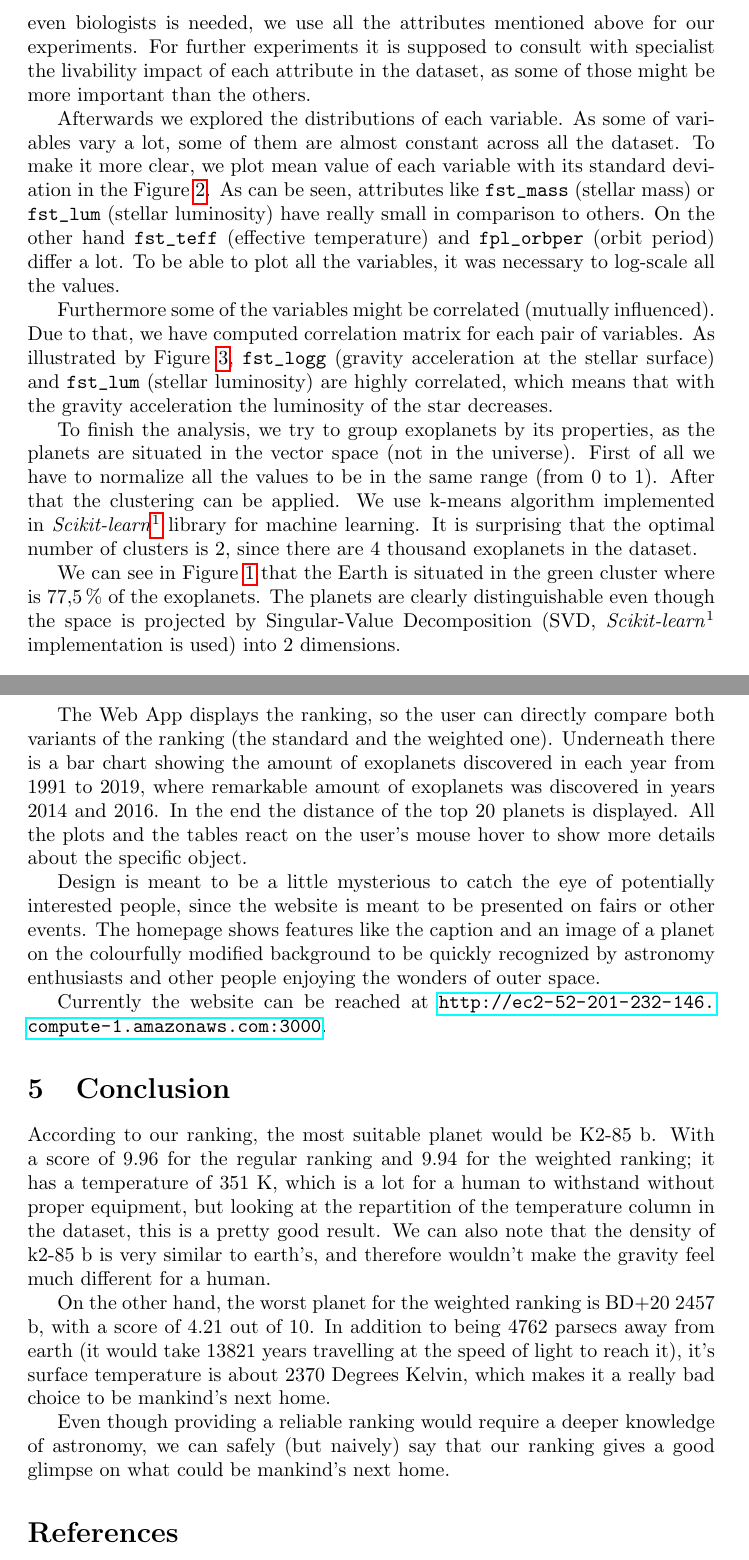
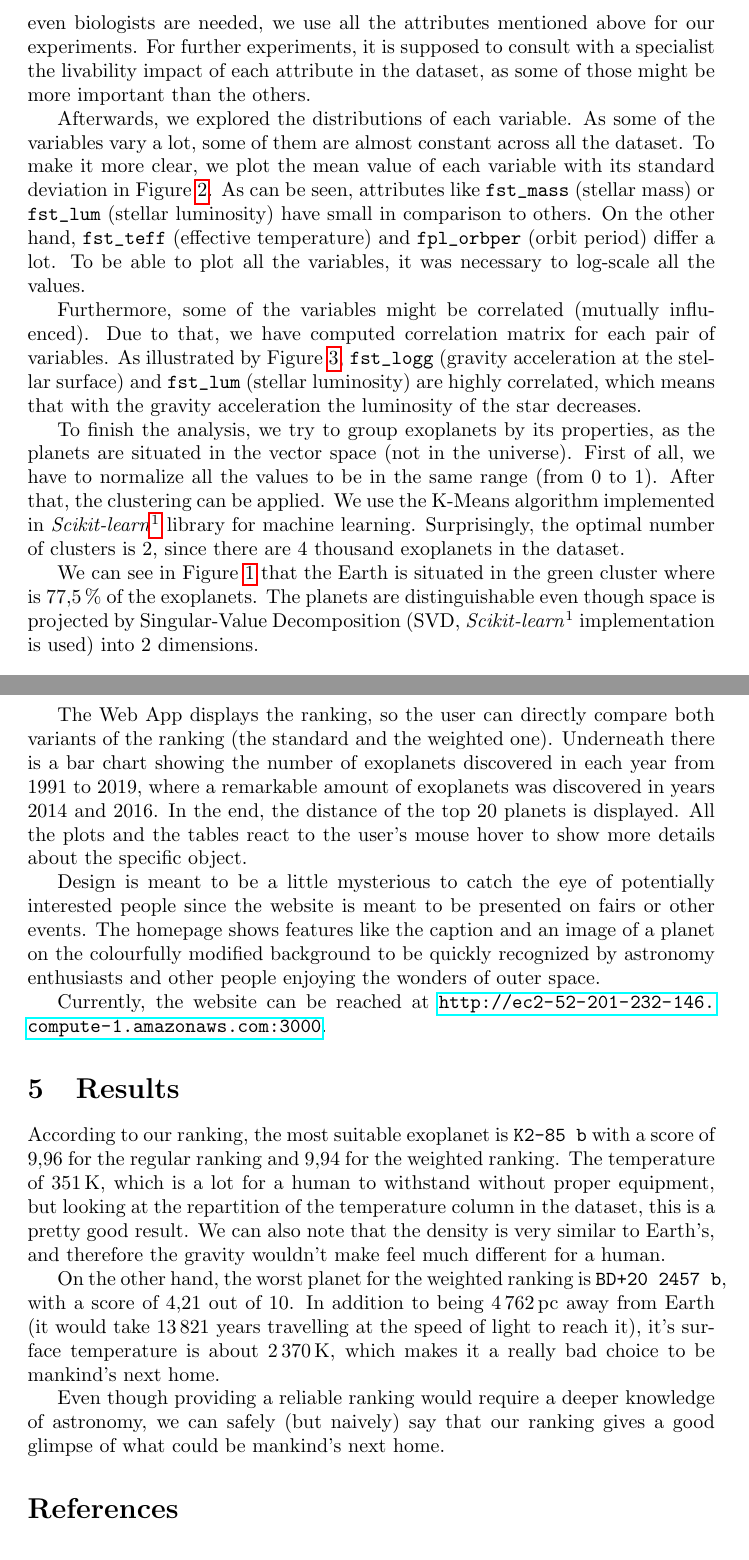
Before and after one commit to Tchoum-NG/data_science_project_2019, a LaTeX document (report/report.tex): two parts of pages 2 and 4 of 7, joined at a grey line, cut so that both start at the same text. Compiled offline with pdfLaTeX.

Commit message:
Grammarly correction

```diff
--- a/report/report.tex
+++ b/report/report.tex
@@ -44,13 +44,13 @@ The dataset~\cite{dataset} we used is from an archive hosted by the NASA exoplan
 
-As a first step we removed the columns, that contained irrelevant information for out task such as website links or different names of the exoplanet. Next step was to drop columns with high ration of missing data. In the column \verb|fpl_eccen| is \numprint[\%]{61.7} missing and in the column \verb|fst_spt| \numprint[\%]{66.3}. As a result only \numprint{20} columns left for the ranking, these attributes are deeply described in Figure~\ref{tab:att_desc}. Since the domain knowledge of physicists, astrologists and maybe even biologists is needed, we use all the attributes mentioned above for our experiments. For further experiments it is supposed to consult with specialist the livability impact of each attribute in the dataset, as some of those might be more important than the others.
+As a first step, we removed the columns, that contained irrelevant information for our goals such as website links or different names of the exoplanet. Next step was to drop columns with a high ration of missing data. In the column \verb|fpl_eccen| is \numprint[\%]{61.7} missing and in the column \verb|fst_spt| \numprint[\%]{66.3}. As a result only \numprint{20} columns left for the ranking, these attributes are deeply described in Figure~\ref{tab:att_desc}. Since the domain knowledge of physicists, astrologists and maybe even biologists are needed, we use all the attributes mentioned above for our experiments. For further experiments, it is supposed to consult with a specialist the livability impact of each attribute in the dataset, as some of those might be more important than the others.
 
-Afterwards we explored the distributions of each variable. As some of variables vary a lot, some of them are almost constant across all the dataset. To make it more clear, we plot mean value of each variable with its standard deviation in the Figure~\ref{pic:mean}. As can be seen, attributes like \verb|fst_mass| (stellar mass) or \verb|fst_lum| (stellar luminosity) have really small in comparison to others. On the other hand \verb|fst_teff| (effective temperature) and \verb|fpl_orbper| (orbit period) differ a lot. To be able to plot all the variables, it was necessary to log-scale all the values.
+Afterwards, we explored the distributions of each variable. As some of the variables vary a lot, some of them are almost constant across all the dataset. To make it more clear, we plot the mean value of each variable with its standard deviation in Figure~\ref{pic:mean}. As can be seen, attributes like \verb|fst_mass| (stellar mass) or \verb|fst_lum| (stellar luminosity) have small in comparison to others. On the other hand, \verb|fst_teff| (effective temperature) and \verb|fpl_orbper| (orbit period) differ a lot. To be able to plot all the variables, it was necessary to log-scale all the values.
 
-Furthermore some of the variables might be correlated (mutually influenced). Due to that, we have computed correlation matrix for each pair of variables. As illustrated by Figure~\ref{pic:corr}, \verb|fst_logg| (gravity acceleration at the stellar surface) and \verb|fst_lum| (stellar luminosity) are highly correlated, which means that with the gravity acceleration the luminosity of the star decreases.
+Furthermore, some of the variables might be correlated (mutually influenced). Due to that, we have computed correlation matrix for each pair of variables. As illustrated by Figure~\ref{pic:corr}, \verb|fst_logg| (gravity acceleration at the stellar surface) and \verb|fst_lum| (stellar luminosity) are highly correlated, which means that with the gravity acceleration the luminosity of the star decreases.
 
-To finish the analysis, we try to group exoplanets by its properties, as the planets are situated in the vector space (not in the universe). First of all we have to normalize all the values to be in the same range (from 0 to 1). After that the clustering can be applied. We use k-means algorithm implemented in \textit{Scikit-learn}\footnote{\url{https://scikit-learn.org}} library for machine learning. It is surprising that the optimal number of clusters is \numprint{2}, since there are \numprint{4} thousand exoplanets in the dataset.
+To finish the analysis, we try to group exoplanets by its properties, as the planets are situated in the vector space (not in the universe). First of all, we have to normalize all the values to be in the same range (from 0 to 1). After that, the clustering can be applied. We use the K-Means algorithm implemented in \textit{Scikit-learn}\footnote{\url{https://scikit-learn.org}} library for machine learning. Surprisingly, the optimal number of clusters is \numprint{2}, since there are \numprint{4} thousand exoplanets in the dataset.
 
-We can see in Figure~\ref{pic:cluster} that the Earth is situated in the green cluster where is \numprint[\%]{77.5} of the exoplanets. The planets are clearly distinguishable even though the space is projected by Singular-Value Decomposition (SVD, \textit{Scikit-learn}\footnotemark[\value{footnote}] implementation is used) into 2 dimensions.
+We can see in Figure~\ref{pic:cluster} that the Earth is situated in the green cluster where is \numprint[\%]{77.5} of the exoplanets. The planets are distinguishable even though space is projected by Singular-Value Decomposition (SVD, \textit{Scikit-learn}\footnotemark[\value{footnote}] implementation is used) into 2 dimensions.
 
 \begin{figure}\centering
     \includegraphics[width=0.9\textwidth]{graphics/cluster.pdf}
@@ -85,19 +85,18 @@ For our product we created a Node.js\footnote{\url{https://nodejs.org}} web appl
 
-The Web App displays the ranking, so the user can directly compare both variants of the ranking (the standard and the weighted one). Underneath there is a bar chart showing the amount of exoplanets discovered in each year from 1991 to 2019, where remarkable amount of exoplanets was discovered in years 2014 and 2016. In the end the distance of the top \numprint{20} planets is displayed. All the plots and the tables react on the user's mouse hover to show more details about the specific object.
+The Web App displays the ranking, so the user can directly compare both variants of the ranking (the standard and the weighted one). Underneath there is a bar chart showing the number of exoplanets discovered in each year from 1991 to 2019, where a remarkable amount of exoplanets was discovered in years 2014 and 2016. In the end, the distance of the top \numprint{20} planets is displayed. All the plots and the tables react to the user's mouse hover to show more details about the specific object.
 
-Design is meant to be a little mysterious to catch the eye of potentially interested people, since the website is meant to be presented on fairs or other events. The homepage shows features like the caption and an image of a planet on the colourfully modified background to be quickly recognized by astronomy enthusiasts and other people enjoying the wonders of outer space.
+Design is meant to be a little mysterious to catch the eye of potentially interested people since the website is meant to be presented on fairs or other events. The homepage shows features like the caption and an image of a planet on the colourfully modified background to be quickly recognized by astronomy enthusiasts and other people enjoying the wonders of outer space.
 
-Currently the website can be reached at \url{http://ec2-52-201-232-146.compute-1.amazonaws.com:3000}.
+Currently, the website can be reached at \url{http://ec2-52-201-232-146.compute-1.amazonaws.com:3000}.
 
 %------------------------------------------------------------------
 
-\section{Conclusion}
-According to our ranking, the most suitable planet would be K2-85 b. With a score of 9.96 for the regular ranking and 9.94 for the weighted ranking; it has a temperature of 351 K, which is a lot for a human to withstand without proper equipment, but looking at the repartition of the temperature column in the dataset, this is a pretty good result. We can also note that the density of k2-85 b is very similar to earth's, and therefore wouldn't make the gravity feel much different for a human.
+\section{Results}
+According to our ranking, the most suitable exoplanet is \verb|K2-85 b| with a score of \numprint{9.96} for the regular ranking and \numprint{9.94} for the weighted ranking. The temperature of \numprint[K]{351}, which is a lot for a human to withstand without proper equipment, but looking at the repartition of the temperature column in the dataset, this is a pretty good result. We can also note that the density is very similar to Earth's, and therefore the gravity wouldn't make feel much different for a human.
 
-On the other hand, the worst planet for the weighted ranking
-is BD+20 2457 b, with a score of 4.21 out of 10. In addition to being 4762 parsecs away from earth (it would take 13821 years travelling at the speed of light to reach it), it's surface temperature is about 2370 Degrees Kelvin, which makes it a really bad choice to be mankind's next home.
+On the other hand, the worst planet for the weighted ranking is \verb|BD+20 2457 b|, with a score of \numprint{4.21} out of \numprint{10}. In addition to being \numprint[pc]{4762} away from Earth (it would take \numprint{13821} years travelling at the speed of light to reach it), it's surface temperature is about \numprint[K]{2370}, which makes it a really bad choice to be mankind's next home.
 
-Even though providing a reliable ranking would require a deeper knowledge of astronomy, we can safely (but naively) say that our ranking gives a good glimpse on what could be mankind's next home.
+Even though providing a reliable ranking would require a deeper knowledge of astronomy, we can safely (but naively) say that our ranking gives a good glimpse of what could be mankind's next home.
 
 %------------------------------------------------------------------
 
```
Also changed, not shown: report/report.tex (14 more changed lines).
